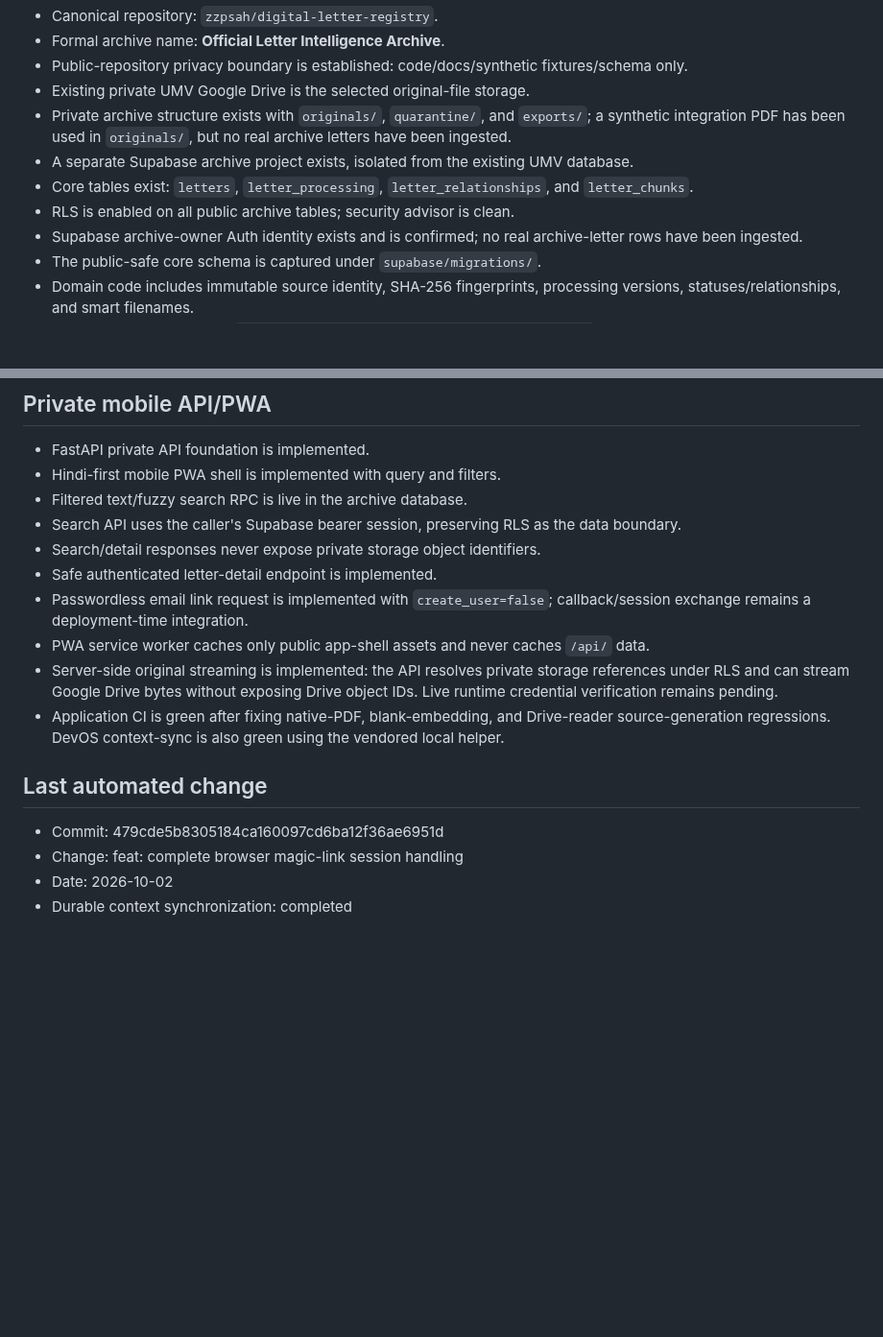
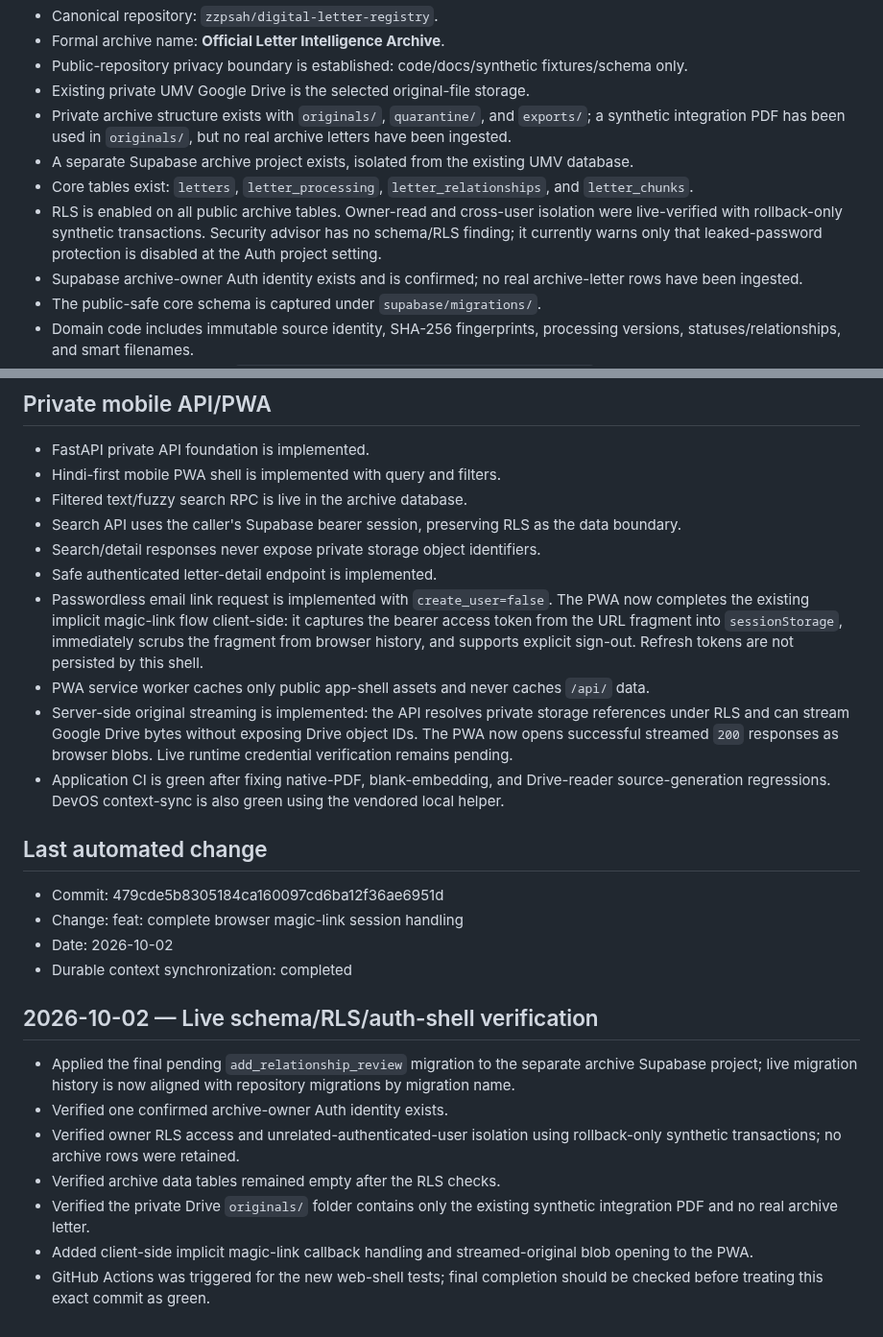
Before and after one commit to zzpsah/digital-letter-registry, a Markdown page: .ai/CURRENT-STATE.md, 2 parts joined by grey strips. Shown at 96% size. Drawn GitHub-style; blank space fills up the shorter version.

Commit message:
docs: record live RLS and browser auth verification

```diff
--- a/.ai/CURRENT-STATE.md
+++ b/.ai/CURRENT-STATE.md
@@ -7,7 +7,7 @@
 - Private archive structure exists with `originals/`, `quarantine/`, and `exports/`; a synthetic integration PDF has been used in `originals/`, but no real archive letters have been ingested.
 - A separate Supabase archive project exists, isolated from the existing UMV database.
 - Core tables exist: `letters`, `letter_processing`, `letter_relationships`, and `letter_chunks`.
-- RLS is enabled on all public archive tables; security advisor is clean.
+- RLS is enabled on all public archive tables. Owner-read and cross-user isolation were live-verified with rollback-only synthetic transactions. Security advisor has no schema/RLS finding; it currently warns only that leaked-password protection is disabled at the Auth project setting.
 - Supabase archive-owner Auth identity exists and is confirmed; no real archive-letter rows have been ingested.
 - The public-safe core schema is captured under `supabase/migrations/`.
 - Domain code includes immutable source identity, SHA-256 fingerprints, processing versions, statuses/relationships, and smart filenames.
@@ -94,9 +94,9 @@ Establish an authenticated archive owner for RLS-backed writes, then wire the li
 - Search API uses the caller's Supabase bearer session, preserving RLS as the data boundary.
 - Search/detail responses never expose private storage object identifiers.
 - Safe authenticated letter-detail endpoint is implemented.
-- Passwordless email link request is implemented with `create_user=false`; callback/session exchange remains a deployment-time integration.
+- Passwordless email link request is implemented with `create_user=false`. The PWA now completes the existing implicit magic-link flow client-side: it captures the bearer access token from the URL fragment into `sessionStorage`, immediately scrubs the fragment from browser history, and supports explicit sign-out. Refresh tokens are not persisted by this shell.
 - PWA service worker caches only public app-shell assets and never caches `/api/` data.
-- Server-side original streaming is implemented: the API resolves private storage references under RLS and can stream Google Drive bytes without exposing Drive object IDs. Live runtime credential verification remains pending.
+- Server-side original streaming is implemented: the API resolves private storage references under RLS and can stream Google Drive bytes without exposing Drive object IDs. The PWA now opens successful streamed `200` responses as browser blobs. Live runtime credential verification remains pending.
 - Application CI is green after fixing native-PDF, blank-embedding, and Drive-reader source-generation regressions. DevOS context-sync is also green using the vendored local helper.
 
 ## Last automated change
@@ -104,3 +104,14 @@ Establish an authenticated archive owner for RLS-backed writes, then wire the li
 - Change: feat: complete browser magic-link session handling
 - Date: 2026-10-02
 - Durable context synchronization: completed
+
+
+## 2026-10-02 — Live schema/RLS/auth-shell verification
+
+- Applied the final pending `add_relationship_review` migration to the separate archive Supabase project; live migration history is now aligned with repository migrations by migration name.
+- Verified one confirmed archive-owner Auth identity exists.
+- Verified owner RLS access and unrelated-authenticated-user isolation using rollback-only synthetic transactions; no archive rows were retained.
+- Verified archive data tables remained empty after the RLS checks.
+- Verified the private Drive `originals/` folder contains only the existing synthetic integration PDF and no real archive letter.
+- Added client-side implicit magic-link callback handling and streamed-original blob opening to the PWA.
+- GitHub Actions was triggered for the new web-shell tests; final completion should be checked before treating this exact commit as green.
```
